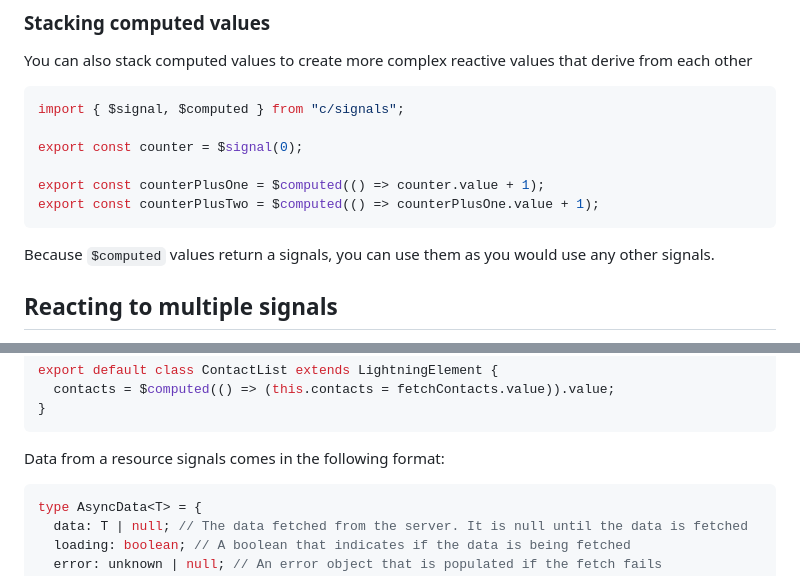
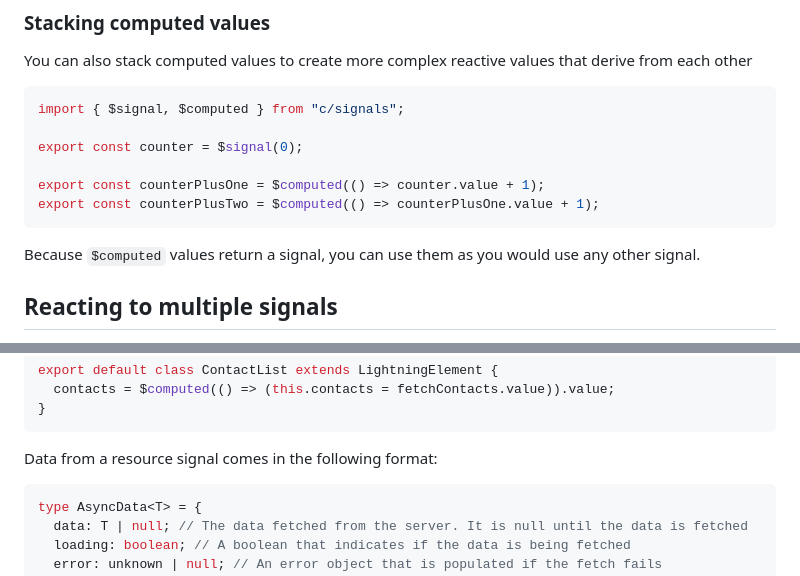
Before and after one commit to cesarParra/lwc-signals, a Markdown page: README.md, 2 parts joined by grey strips. GitHub-like rendering.

````diff
--- a/README.md
+++ b/README.md
@@ -157,7 +157,7 @@ export const counterPlusOne = $computed(() => counter.value + 1);
 export const counterPlusTwo = $computed(() => counterPlusOne.value + 1);
 ```
 
-Because `$computed` values return a signals, you can use them as you would use any other signals.
+Because `$computed` values return a signal, you can use them as you would use any other signal.
 
 ## Reacting to multiple signals
 
@@ -349,7 +349,7 @@ export default class ContactList extends LightningElement {
 }
 ```
 
-Data from a resource signals comes in the following format:
+Data from a resource signal comes in the following format:
 
 ```typescript
 type AsyncData<T> = {
````
Also changed, not shown: other parts of README.md (+17 -17 lines).
